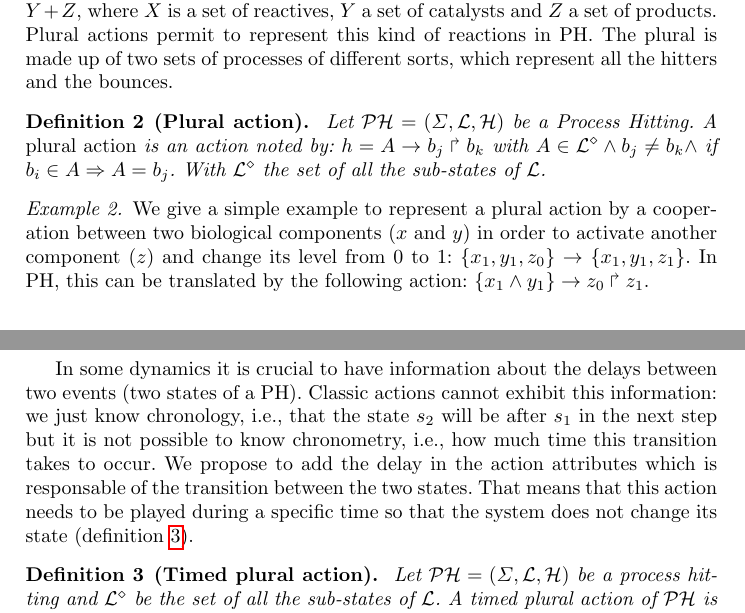
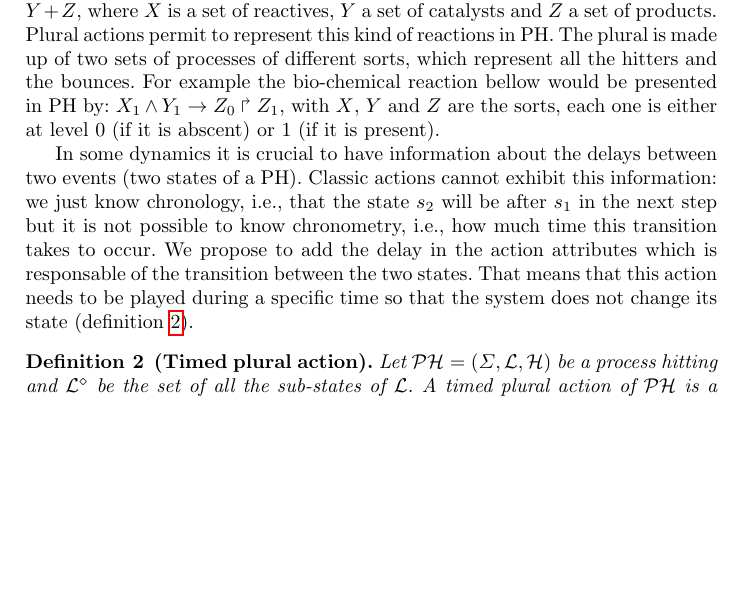
Before and after one commit to EmnaBenAbdallah/TACAS-15, a LaTeX thesis (main.tex, which reads parts/processHitting.tex): two parts of page 5 of 14 before the commit and part of page 5 of 14 after it, the two joined at a grey line, cut so that both start at the same text, the shorter picture padded with empty space. Compiled offline with pdfLaTeX.

Commit message:
suppression de la figure et l’exemple de l’action plurielle

```diff
--- a/parts/processHitting.tex
+++ b/parts/processHitting.tex
@@ -85,15 +84,3 @@ For any given process $a_i$ we also note: $a_i \in s$ if and only if $\PHget{s}{
 It should be noted that during these last years the Process Hitting framework was gradually enriched with new type of sorts like cooperative sorts and new actions like plural actions \cite{folschette-phd-14}, actions with priority \cite{FPMR13-CS2Bio} and actions with delay.
 
 In some cases it is necessary to represent a reaction of a set of components on one component. For example in the bio-chemical reactions :$X \xrightarrow{Y} Z$ or  $X + Y \rightarrow Y + Z$, where $ X $ is a set of reactives, $ Y $ a set of catalysts and $ Z $ a set of products. % In PH network the evolution is asynchronous so we consider that $Z$ is one component.
-Plural actions permit to represent this kind of reactions in PH. The plural is made up of two sets of processes of different sorts, which represent all the hitters and the bounces.
-
-\begin{definition}[Plural action]
-\label{def:pluralAction}
-\label{def:PhPluralAction}
-Let $\PH = (\PHs,\PHl,\PHa)$ be a Process Hitting.
-A \emph{plural action} is an action noted by: $h=\PHfrappe{A}{b_j}{b_k}$ with $A \in \PHl^{\diamond} \wedge b_j\neq b_k \wedge$ if $b_i \in A \Rightarrow A=b_j$.
-With $\PHl^{\diamond}$ the set of all the sub-states of $\PHl$.
-\end{definition}
-
-\begin{example}
-We give a simple example to represent a plural action by a cooperation between two biological components ($x$ and $y$) in order to activate another component ($z$) and change its level from $0$ to $1$: $\{x_1, y_1, z_0 \} \rightarrow \{x_1, y_1, z_1 \} $. In PH, this can be translated by the following action: $\PHfrappe{\{x_1 \wedge y_1\}}{z_0}{z_1} $.
@@ -109 +86,0 @@ We give a simple example to represent a plural action by a cooperation between t
-\TActionPlur{x_1, y_1}{z_0.west}{z_1.south west}{}{4,2.5}{left}
@@ -118,16 +87,15 @@ Representation of a plural action in Process Hitting network: $\PHfrappe{\{x_1 \
-\end{figure}
-\end{example}
+Plural actions permit to represent this kind of reactions in PH. The plural is made up of two sets of processes of different sorts, which represent all the hitters and the bounces. For example the bio-chemical reaction bellow would be presented in PH by:  $\PHfrappe{X_1 \wedge Y_1}{Z_0}{Z_1}$, with $X$, $Y$ and $Z$ are the sorts, each one is either at level 0 (if it is abscent) or 1 (if it is present).
 
 In some dynamics it is crucial to have information about the delays between two events (two states of a PH). Classic actions cannot exhibit this information: we just know chronology, i.e., that the state $s_2$ will be after $s_1$ in the next step but it is not possible to know chronometry, i.e., how much time this transition takes to occur. We propose to add the delay in the action attributes which is responsable of the transition between the two states. That means that this action needs to be played during a specific time so that the system does not change its state (definition \ref{def:TimedAction}).
 
 \begin{definition}[Timed plural action]
 \label{def:TimedAction}
-\label{def:TimedAction}
 Let $\PH = (\PHs,\PHl,\PHa)$ be a process hitting and $\PHl^{\diamond}$ be the set of all the sub-states of $\PHl$.
 A timed plural action of $\PH$ is a plural action with a delay $D$: $\PHfrappedelay{A}{D}{b_i}{b_j}$ where $D \in \mathds{R}^+$, $A \in \PHl^{\diamond}$, and $b_i$, $b_j$ where  $b_i \not = b_j$ are two processes of the target sort $b$. If $b_i \in A$, $A=b_i$.
 \end{definition}
 
-\begin{definition}[Process Hitting with Timed Plural Actions]\label{def:PH-plural}
+\begin{definition}[Process Hitting with Timed Plural Actions]
+\label{def:PH-plural}
   A \emph{Process Hitting with timed plural actions} is a triple $(\PHs,\PHl,\PHap)$ where:
   \begin{itemize}
     \item  $\PHs = \{a,b,\dots\}$ is the finite set of \emph{sorts};
```
Also changed, not shown: main.pdf, parts/processHitting.tex (18 more changed lines).
